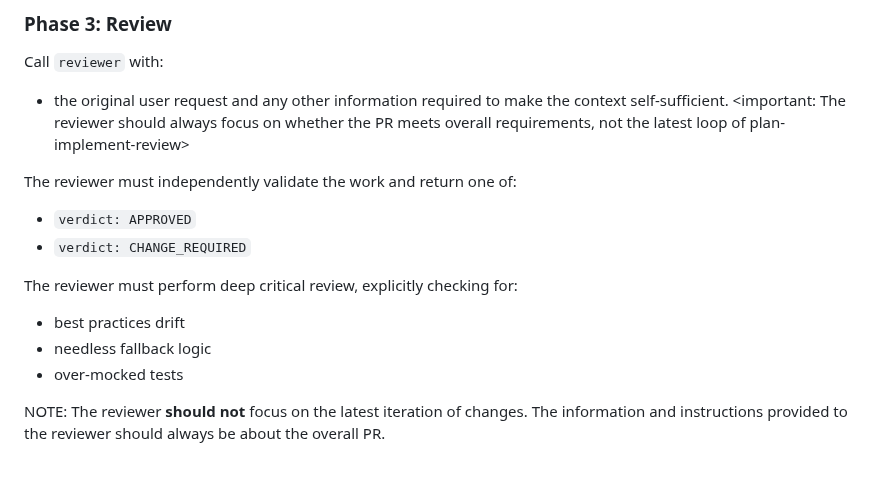
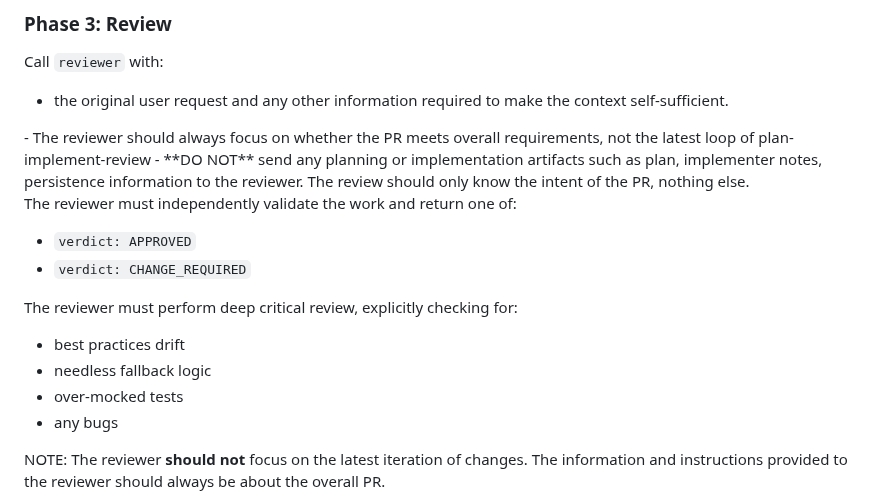
Before and after one commit to vikramsg/dotfiles, a Markdown page: opencode/agents/orchestrator.md, the part around the change. GitHub-like rendering; blank space fills up the shorter version.

Commit message:
Add reviewer instructions

```diff
--- a/opencode/agents/orchestrator.md
+++ b/opencode/agents/orchestrator.md
@@ -65,7 +65,10 @@ Tell the implementer to follow the latest approved plan closely, make the smalle
 
 Call `reviewer` with:
 - the original user request and any other information required to make the context self-sufficient.
-<important: The reviewer should always focus on whether the PR meets overall requirements, not the latest loop of plan-implement-review>
+<important>
+- The reviewer should always focus on whether the PR meets overall requirements, not the latest loop of plan-implement-review
+- **DO NOT** send any planning or implementation artifacts such as plan, implementer notes, persistence information to the reviewer. The review should only know the intent of the PR, nothing else.
+</important>
 
 The reviewer must independently validate the work and return one of:
 - `verdict: APPROVED`
@@ -75,6 +78,7 @@ The reviewer must perform deep critical review, explicitly checking for:
 - best practices drift
 - needless fallback logic
 - over-mocked tests
+- any bugs
 
 NOTE: The reviewer **should not** focus on the latest iteration of changes.
 The information and instructions provided to the reviewer should always be about the overall PR.
```
